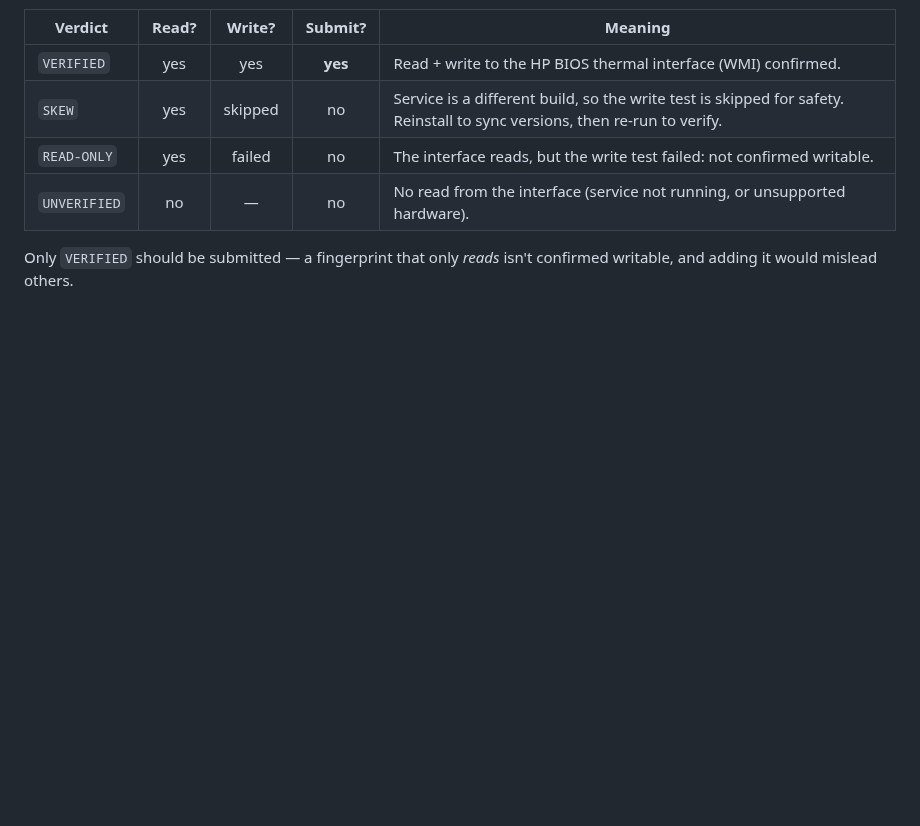
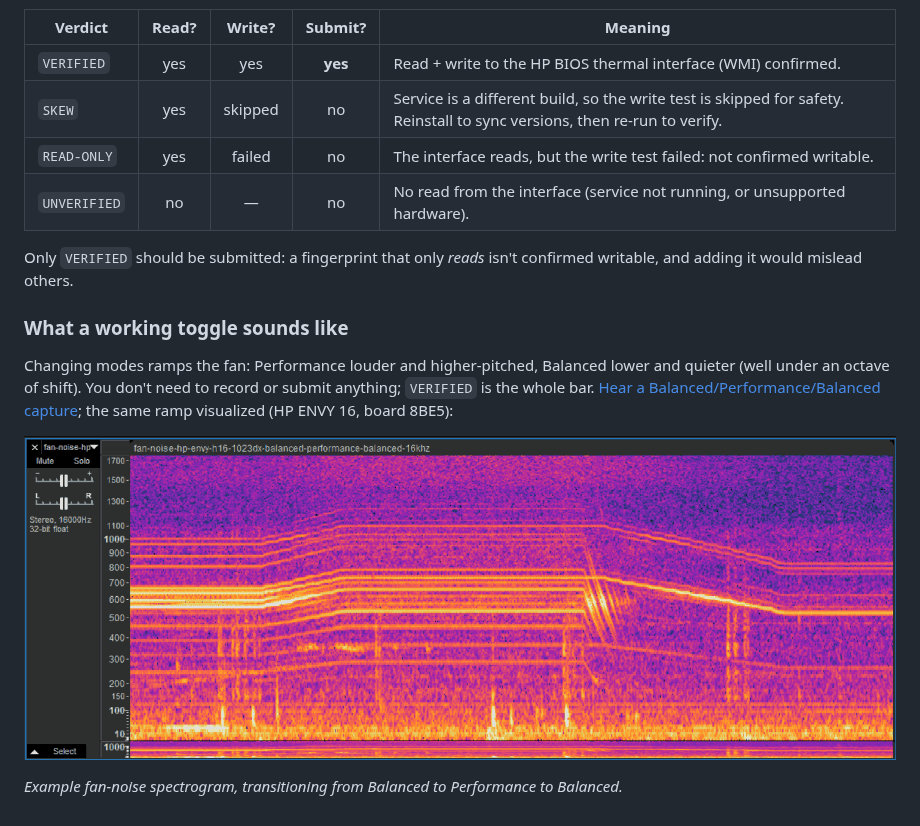
Before and after one commit to bgonz808/hp-thermal, a Markdown page: CONTRIBUTING.md, the part around the change. Drawn GitHub-style; pictures changed too: docs/fan-noise-bal-perf-bal.png (added); blank space fills up the shorter version.

Commit message:
docs(#149): fan-noise reference spectrogram + audio for "listen for the toggle"
docs/fan-noise-bal-perf-bal.{png,flac}: a Balanced->Performance->Balanced capture
(HP ENVY 16, board 8BE5) showing the fan harmonic stack sweep with RPM. Embedded +
linked from CONTRIBUTING as the illustrative "what a working toggle looks/sounds
like" reference. Not a submission requirement; look for the shape, not the exact Hz.

Co-Authored-By: Claude Opus 4.8 <noreply@anthropic.com>

```diff
--- a/CONTRIBUTING.md
+++ b/CONTRIBUTING.md
@@ -63,5 +63,17 @@ The verdict tells you whether to submit:
 | `READ-ONLY` | yes | failed | no | The interface reads, but the write test failed: not confirmed writable. |
 | `UNVERIFIED` | no | — | no | No read from the interface (service not running, or unsupported hardware). |
 
-Only `VERIFIED` should be submitted — a fingerprint that only *reads* isn't confirmed writable,
+Only `VERIFIED` should be submitted: a fingerprint that only *reads* isn't confirmed writable,
 and adding it would mislead others.
+
+### What a working toggle sounds like
+
+Changing modes ramps the fan: Performance louder and higher-pitched, Balanced lower and quieter
+(well under an octave of shift). You don't need to record or submit anything; `VERIFIED` is the
+whole bar. [Hear a Balanced/Performance/Balanced capture](docs/fan-noise-bal-perf-bal.flac); the
+same ramp visualized (HP ENVY 16, board 8BE5):
+
+![The fan's harmonic stack ramps up to Performance and back down; time left-to-right, frequency
+bottom-to-top, intensity as brightness.](docs/fan-noise-bal-perf-bal.png)
+
+*Example fan-noise spectrogram, transitioning from Balanced to Performance to Balanced.*
```
Also changed, not shown: 1 other file.
